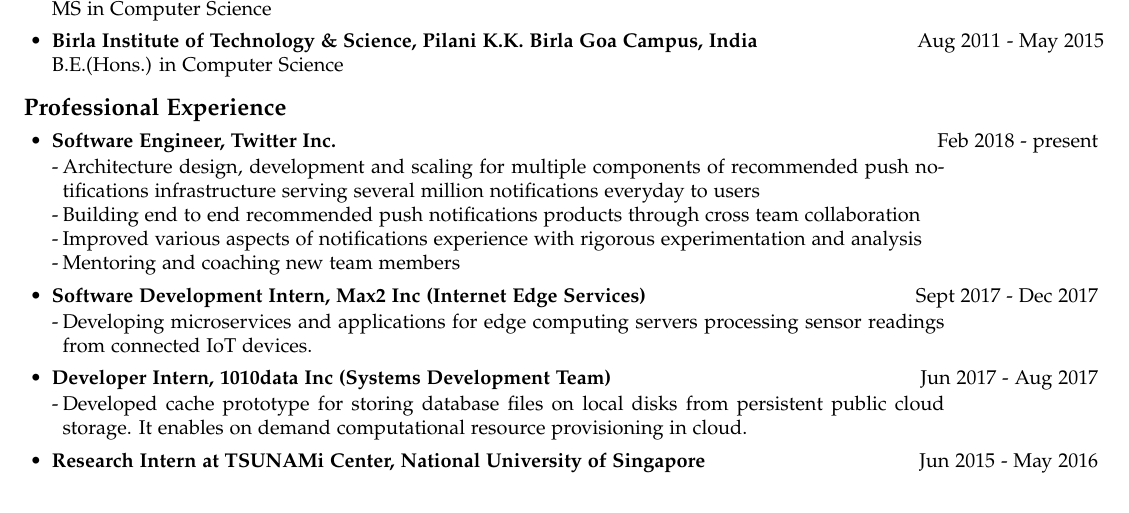
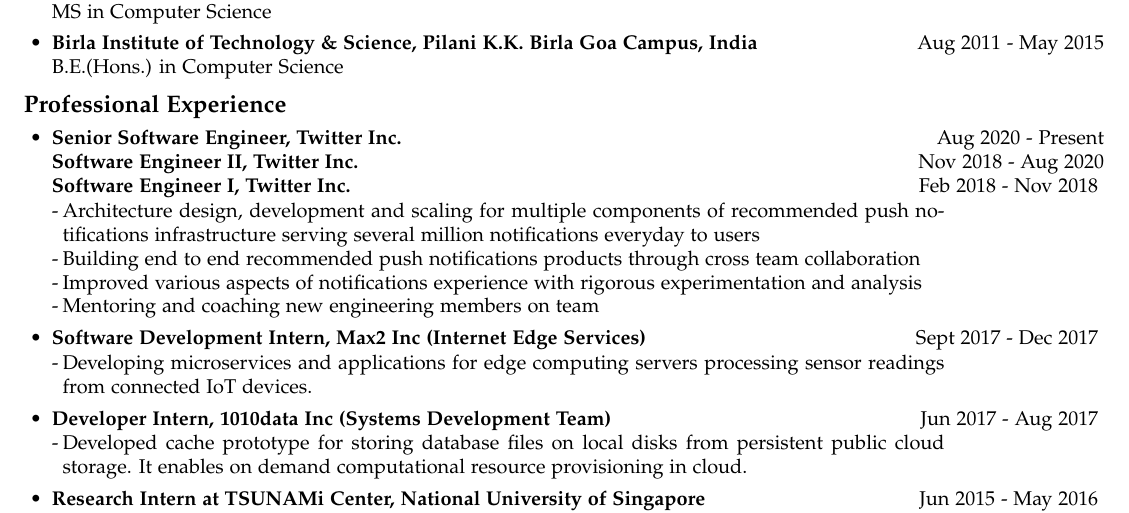
Before and after one commit to bawejakunal/resume, a LaTeX CV (kunal-resume.tex): part of the page, cut so that both start at the same text. Compiled offline with pdfLaTeX.

Commit message:
add positions at Twitter

```diff
--- a/kunal-resume.tex
+++ b/kunal-resume.tex
@@ -94,12 +94,14 @@
 \section*{Professional Experience}
 \begin{itemize}
 
-    \item \textbf{Software Engineer, Twitter Inc.} {\hfill Feb 2018 - present}
+    \item \textbf{Senior Software Engineer, Twitter Inc.} {\hfill Aug 2020 - Present} \linebreak
+    \textbf{Software Engineer II, Twitter Inc.} {\hfill Nov 2018 - Aug 2020} \linebreak
+    \textbf{Software Engineer I, Twitter Inc.} {\hfill Feb 2018 - Nov 2018}
     \bi
         \item Architecture design, development and scaling for multiple components of recommended push notifications infrastructure serving several million notifications everyday to users
         \item Building end to end recommended push notifications products through cross team collaboration
         \item Improved various aspects of notifications experience with rigorous experimentation and analysis
-        \item Mentoring and coaching new team members
+        \item Mentoring and coaching new engineering members on team
     \ei
 
     \item \textbf{Software Development Intern, Max2 Inc (Internet Edge Services)} {\hfill Sept 2017 - Dec 2017}
```
Also changed, not shown: kunal-resume.pdf.
